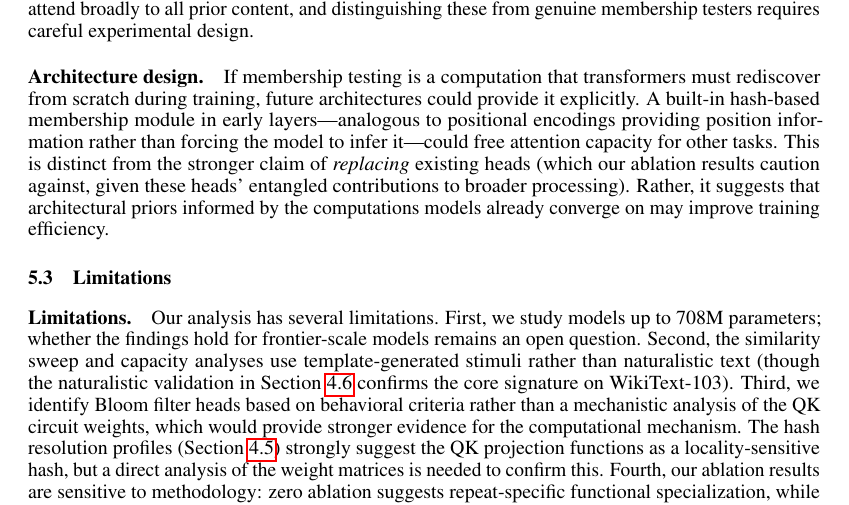
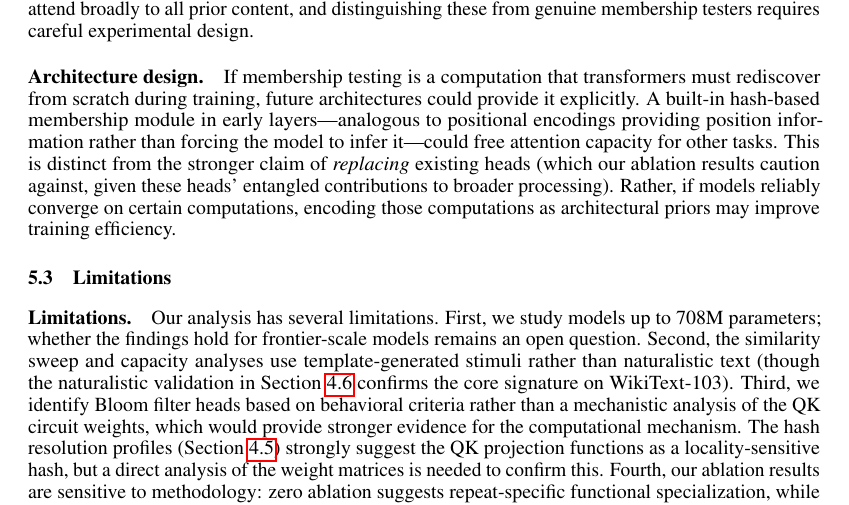
Before and after one commit to pbalogh/anxiety-of-influence, a LaTeX paper (paper/main.tex): part of page 13 of 19, cut so that both start at the same text. Compiled offline with pdfLaTeX.

Commit message:
V3: Fix awkward sentence in Discussion, rebuild PDF and arxiv zip

```diff
--- a/paper/main.tex
+++ b/paper/main.tex
@@ -409,7 +409,7 @@ This relationship clarifies the contribution of the present work: the heads them
 
 \paragraph{Computational primitives of language modeling.} The deeper contribution may be scientific rather than engineering. Gradient descent, optimizing nothing but next-token prediction, converges on a solution to the membership-testing problem that includes both capacity-limited probabilistic filters (L1H11) and high-precision detectors (L0H1, L0H5). The hash resolution analysis reveals that these are specifically \emph{distance-sensitive} filters \citep{kirsch2006distance}, using locality-sensitive hashing to answer approximate membership queries---a design that took human researchers 36 years to formalize deliberately. That gradient descent arrives at the same variant, without data structure objectives, suggests that approximate set membership at multiple similarity resolutions is a fundamental computational primitive for language processing. The reclassification of L3H0 through confound controls is itself informative: the model also learns prefix-attention heads that attend broadly to all prior content, and distinguishing these from genuine membership testers requires careful experimental design.
 
-\paragraph{Architecture design.} If membership testing is a computation that transformers must rediscover from scratch during training, future architectures could provide it explicitly. A built-in hash-based membership module in early layers---analogous to positional encodings providing position information rather than forcing the model to infer it---could free attention capacity for other tasks. This is distinct from the stronger claim of \emph{replacing} existing heads (which our ablation results caution against, given these heads' entangled contributions to broader processing). Rather, it suggests that architectural priors informed by the computations models already converge on may improve training efficiency.
+\paragraph{Architecture design.} If membership testing is a computation that transformers must rediscover from scratch during training, future architectures could provide it explicitly. A built-in hash-based membership module in early layers---analogous to positional encodings providing position information rather than forcing the model to infer it---could free attention capacity for other tasks. This is distinct from the stronger claim of \emph{replacing} existing heads (which our ablation results caution against, given these heads' entangled contributions to broader processing). Rather, if models reliably converge on certain computations, encoding those computations as architectural priors may improve training efficiency.
 
 \subsection{Limitations}
 
```
Also changed, not shown: paper/main.pdf, 1 other file.
